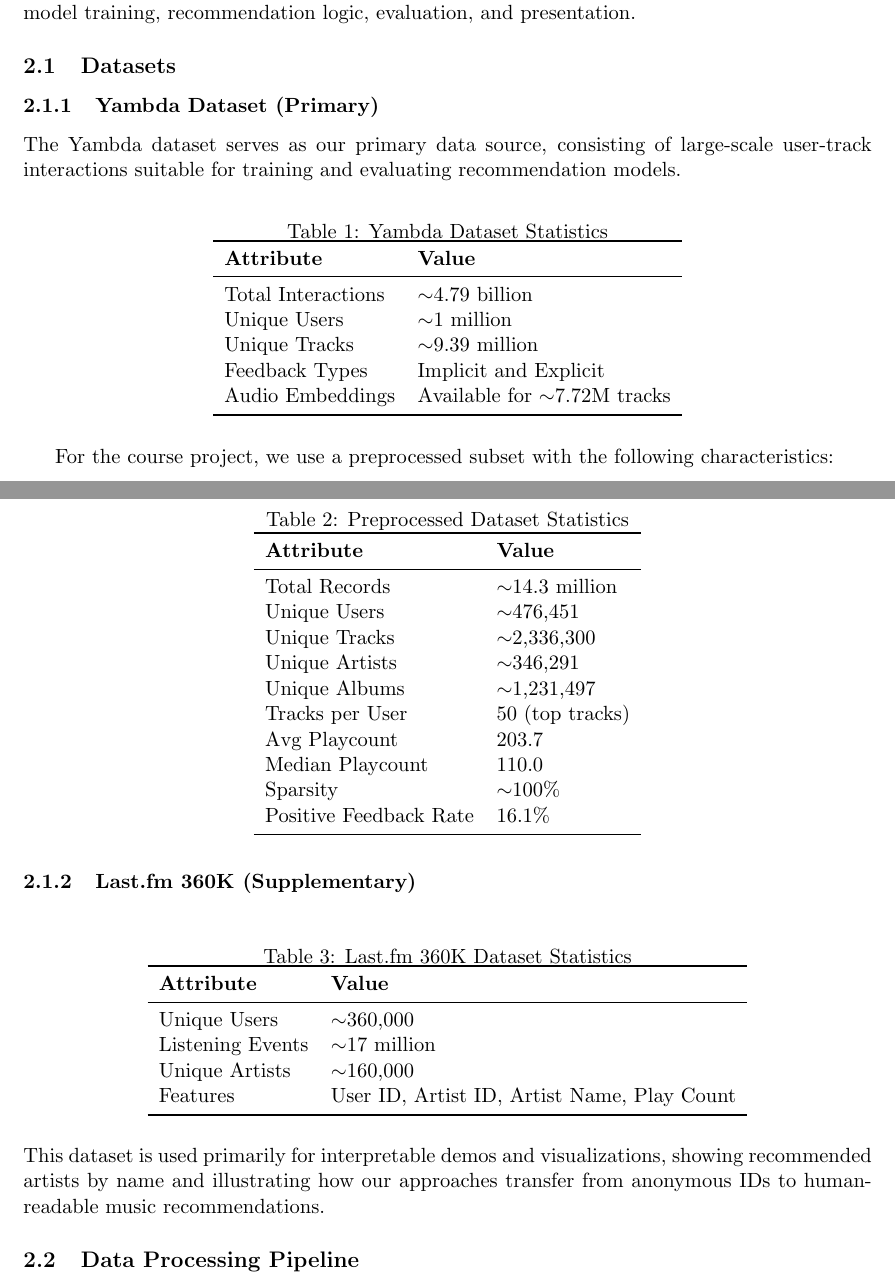
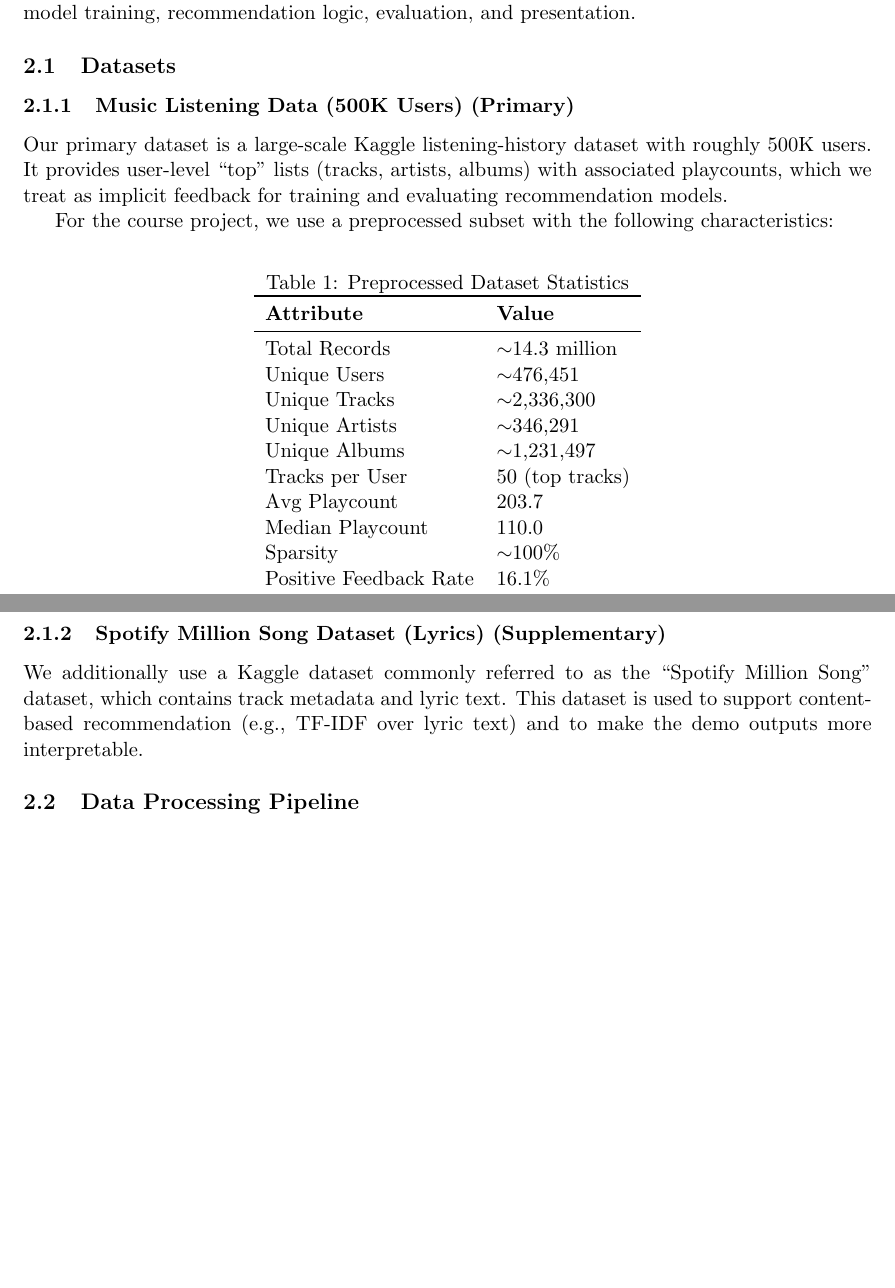
Before and after one commit to yungdennek/Music-Recommendation, a LaTeX paper (docs/project_report.tex): two parts of pages 2 and 3 of 15, joined at a grey line, cut so that both start at the same text, the shorter picture padded with empty space. Compiled offline with pdfLaTeX.

Commit message:
Removed the mention of unused datasets

```diff
--- a/docs/project_report.tex
+++ b/docs/project_report.tex
@@ -70,25 +70,9 @@ The Music Recommendation System follows a modular architecture separating data p
 
 \subsection{Datasets}
 
-\subsubsection{Yambda Dataset (Primary)}
+\subsubsection{Music Listening Data (500K Users) (Primary)}
 
-The Yambda dataset serves as our primary data source, consisting of large-scale user-track interactions suitable for training and evaluating recommendation models.
-
-\begin{table}[H]
-\centering
-\caption{Yambda Dataset Statistics}
-\begin{tabular}{ll}
-\toprule
-\textbf{Attribute} & \textbf{Value} \\
-\midrule
-Total Interactions & $\sim$4.79 billion \\
-Unique Users & $\sim$1 million \\
-Unique Tracks & $\sim$9.39 million \\
-Feedback Types & Implicit and Explicit \\
-Audio Embeddings & Available for $\sim$7.72M tracks \\
-\bottomrule
-\end{tabular}
-\end{table}
+Our primary dataset is a large-scale Kaggle listening-history dataset with roughly 500K users. It provides user-level ``top'' lists (tracks, artists, albums) with associated playcounts, which we treat as implicit feedback for training and evaluating recommendation models.
 
 For the course project, we use a preprocessed subset with the following characteristics:
 
@@ -113,24 +97,9 @@ Positive Feedback Rate & 16.1\% \\
 \end{tabular}
 \end{table}
 
-\subsubsection{Last.fm 360K (Supplementary)}
+\subsubsection{Spotify Million Song Dataset (Lyrics) (Supplementary)}
 
-\begin{table}[H]
-\centering
-\caption{Last.fm 360K Dataset Statistics}
-\begin{tabular}{ll}
-\toprule
-\textbf{Attribute} & \textbf{Value} \\
-\midrule
-Unique Users & $\sim$360,000 \\
-Listening Events & $\sim$17 million \\
-Unique Artists & $\sim$160,000 \\
-Features & User ID, Artist ID, Artist Name, Play Count \\
-\bottomrule
-\end{tabular}
-\end{table}
-
-This dataset is used primarily for interpretable demos and visualizations, showing recommended artists by name and illustrating how our approaches transfer from anonymous IDs to human-readable music recommendations.
+We additionally use a Kaggle dataset commonly referred to as the ``Spotify Million Song'' dataset, which contains track metadata and lyric text. This dataset is used to support content-based recommendation (e.g., TF-IDF over lyric text) and to make the demo outputs more interpretable.
 
 \subsection{Data Processing Pipeline}
 
```
Also changed, not shown: docs/project_report.pdf, docs/project_report.tex (10 more changed lines).
